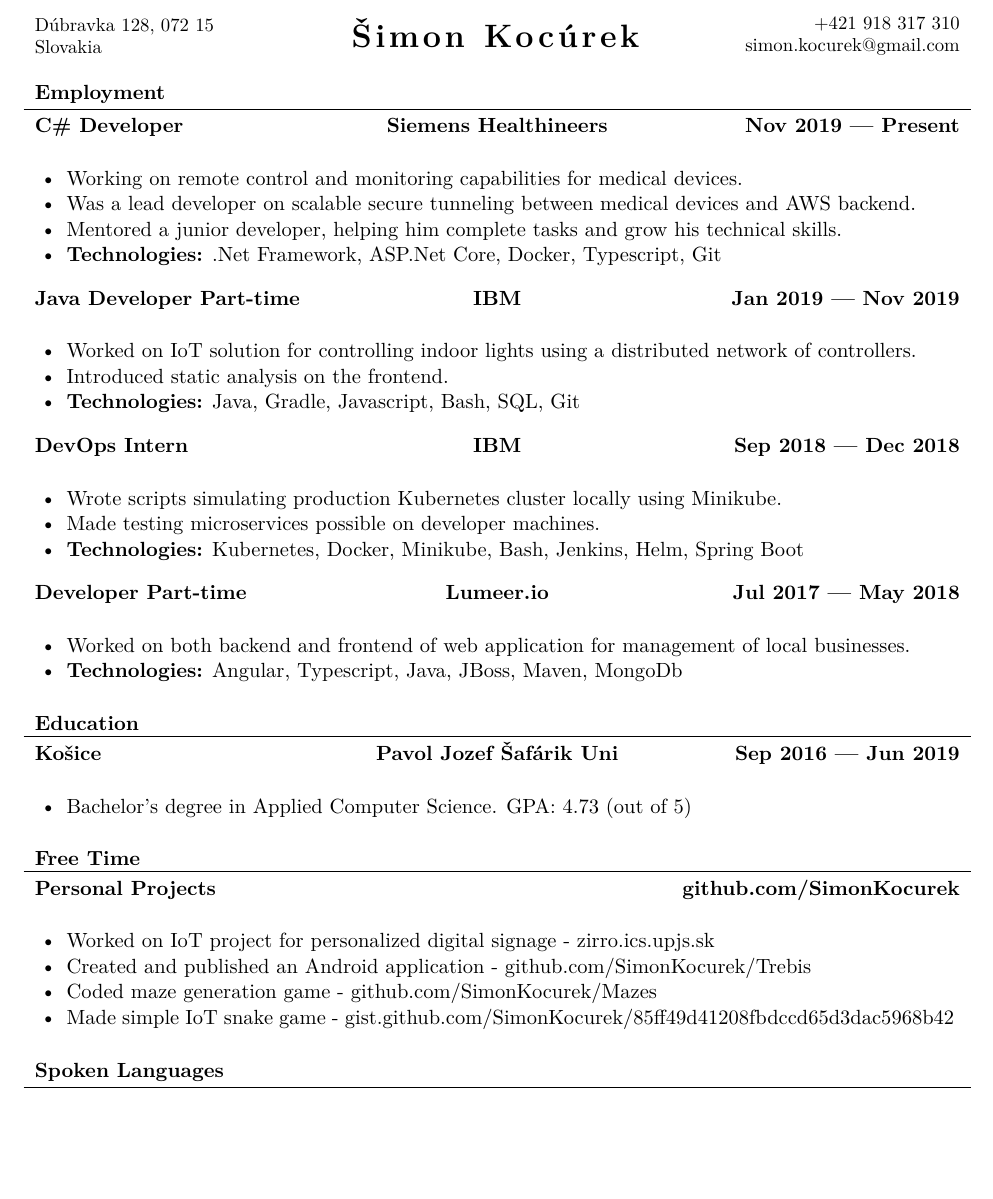
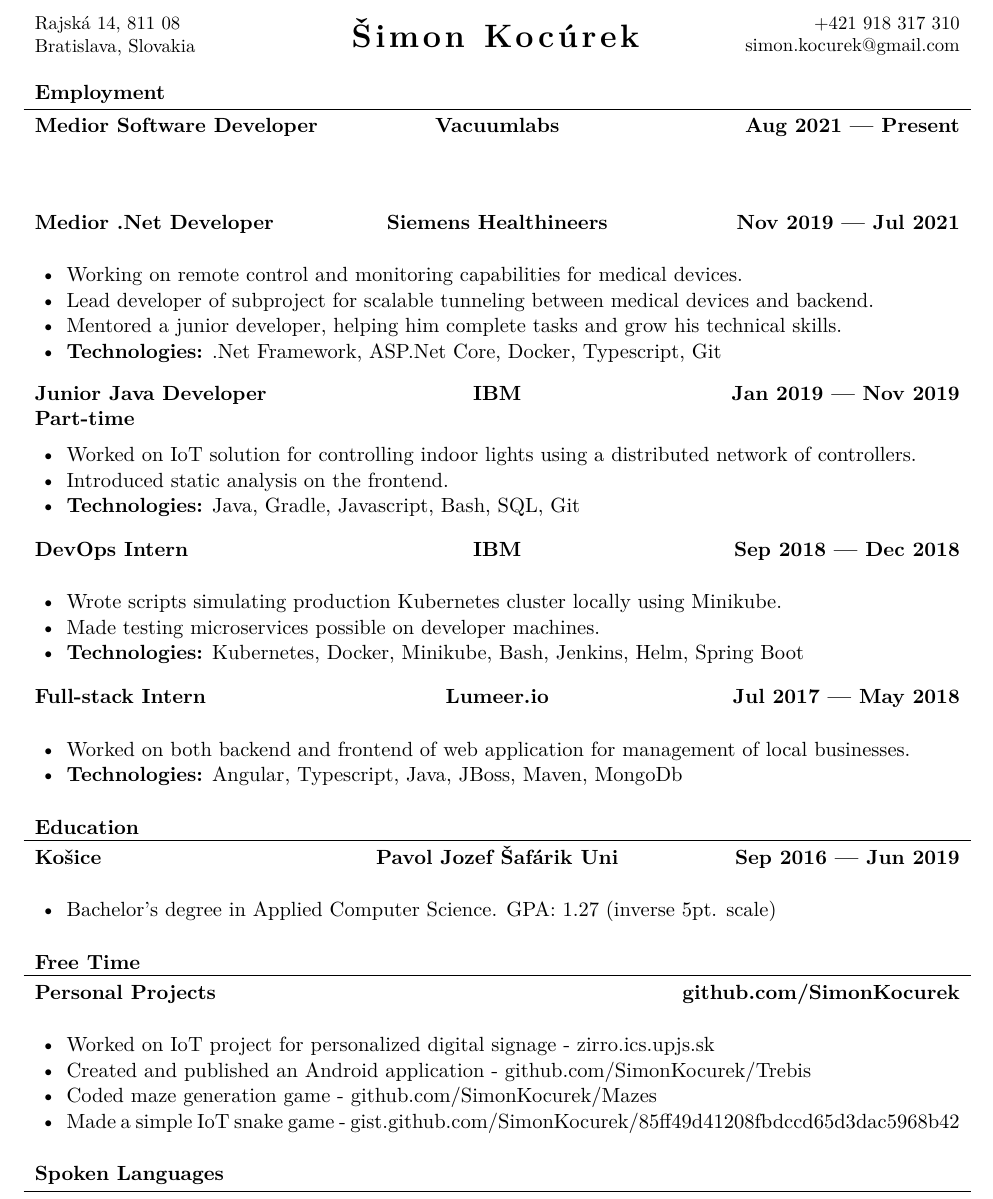
Before and after one commit to SimonKocurek/Resume, a LaTeX document (simon_kocurek.tex): part of the page before the commit and part of page 1 of 2 after it, cut at the place of the change, the shorter picture padded with empty space. Compiled offline with XeLaTeX.

Commit message:
Update simon_kocurek.tex

```diff
--- a/simon_kocurek.tex
+++ b/simon_kocurek.tex
@@ -3,7 +3,7 @@
 \usepackage{amsmath}
 
 \name{Šimon Kocúrek}
-\address{Dúbravka 128, 072 15\linebreak Slovakia}
+\address{Rajská 14, 811 08\linebreak Bratislava, Slovakia}
 \contacts{+421 918 317 310\linebreak simon.kocurek@gmail.com}
 
 \begin{document}
@@ -12,16 +12,20 @@
 
 	\begin{cvsection}{Employment}
 
-    	\begin{cvsubsection}{C\# Developer}{Siemens Healthineers}{Nov 2019 — Present}
+    	\begin{cvsubsection}{Medior Software Developer}{Vacuumlabs}{Aug 2021 — Present}
+
+		\end{cvsubsection}
+
+    	\begin{cvsubsection}{Medior .Net Developer}{Siemens Healthineers}{Nov 2019 — Jul 2021}
 			\begin{itemize}
 			    \item Working on remote control and monitoring capabilities for medical devices.
-			    \item Was a lead developer on scalable secure tunneling between medical devices and AWS backend.
+			    \item Lead developer of subproject for scalable tunneling between medical devices and backend.
 			    \item Mentored a junior developer, helping him complete tasks and grow his technical skills.
 			    \item \textbf{Technologies:} .Net Framework, ASP.Net Core, Docker, Typescript, Git
 			\end{itemize}
 		\end{cvsubsection}
 
-    	\begin{cvsubsection}{Java Developer Part-time}{IBM}{Jan 2019 — Nov 2019}
+    	\begin{cvsubsection}{Junior Java Developer Part-time}{IBM}{Jan 2019 — Nov 2019}
 			\begin{itemize}
     			\item Worked on IoT solution for controlling indoor lights using a distributed network of controllers.
     			\item Introduced static analysis on the frontend.
@@ -37,7 +41,7 @@
 			\end{itemize}
 		\end{cvsubsection}
 
-		\begin{cvsubsection}{Developer Part-time}{Lumeer.io}{Jul 2017 — May 2018}
+		\begin{cvsubsection}{Full-stack Intern}{Lumeer.io}{Jul 2017 — May 2018}
 			\begin{itemize}
 			    \item Worked on both backend and frontend of web application for management of local businesses.
 				\item \textbf{Technologies:} Angular, Typescript, Java, JBoss, Maven, MongoDb
@@ -48,7 +52,7 @@
 	\begin{cvsection}{Education}
 		\begin{cvsubsection}{Košice}{Pavol Jozef Šafárik Uni}{Sep 2016 — Jun 2019}
 			\begin{itemize}
-				\item Bachelor's degree in Applied Computer Science. GPA: 4.73 (out of 5)
+				\item Bachelor's degree in Applied Computer Science. GPA: 1.27 (inverse 5pt. scale)
 			\end{itemize}
 		\end{cvsubsection}
 	\end{cvsection}
@@ -59,7 +63,7 @@
 			    \item Worked on IoT project for personalized digital signage - zirro.ics.upjs.sk
 			    \item Created and published an Android application - github.com/SimonKocurek/Trebis
 			    \item Coded maze generation game - github.com/SimonKocurek/Mazes
-			    \item Made simple IoT snake game - gist.github.com/SimonKocurek/85ff49d41208fbdccd65d3dac5968b42
+			    \item Made a simple IoT snake game - gist.github.com/SimonKocurek/85ff49d41208fbdccd65d3dac5968b42
 			\end{itemize}
 		\end{cvsubsection}
 
```
Also changed, not shown: simon_kocurek.tex (1 more changed lines).
